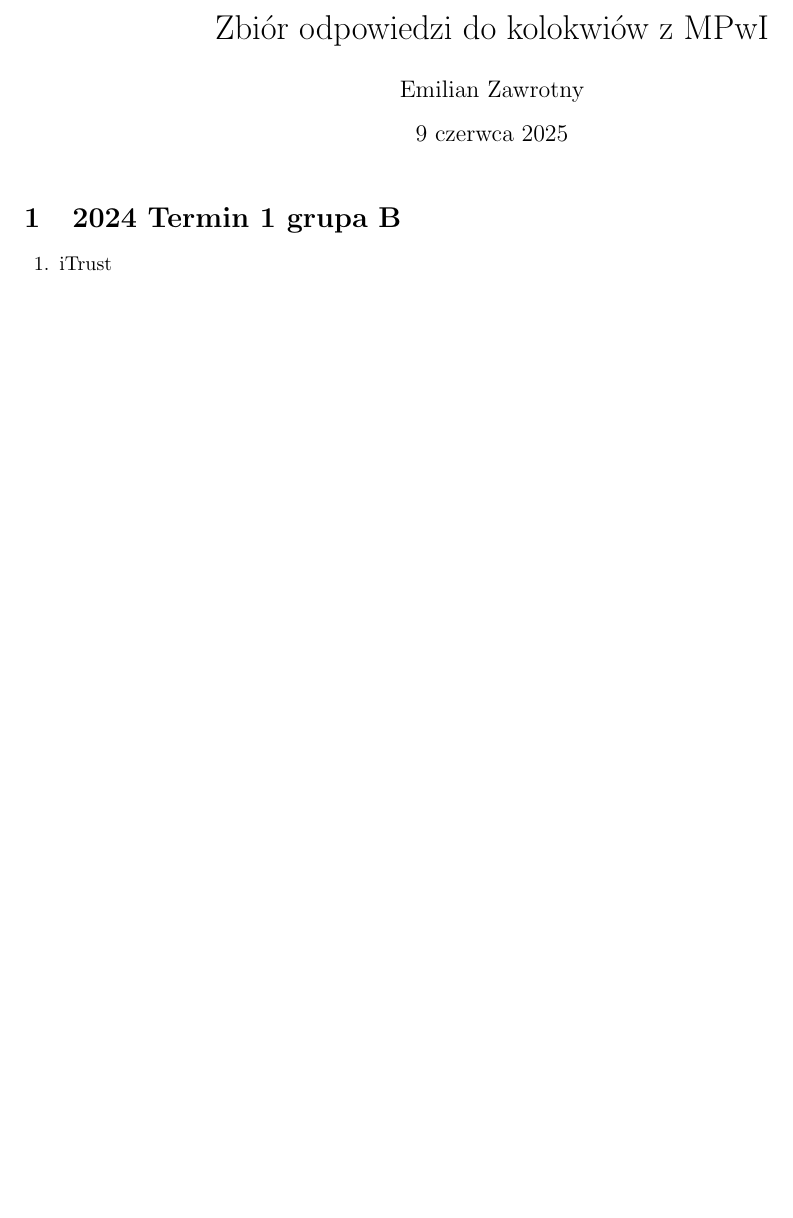
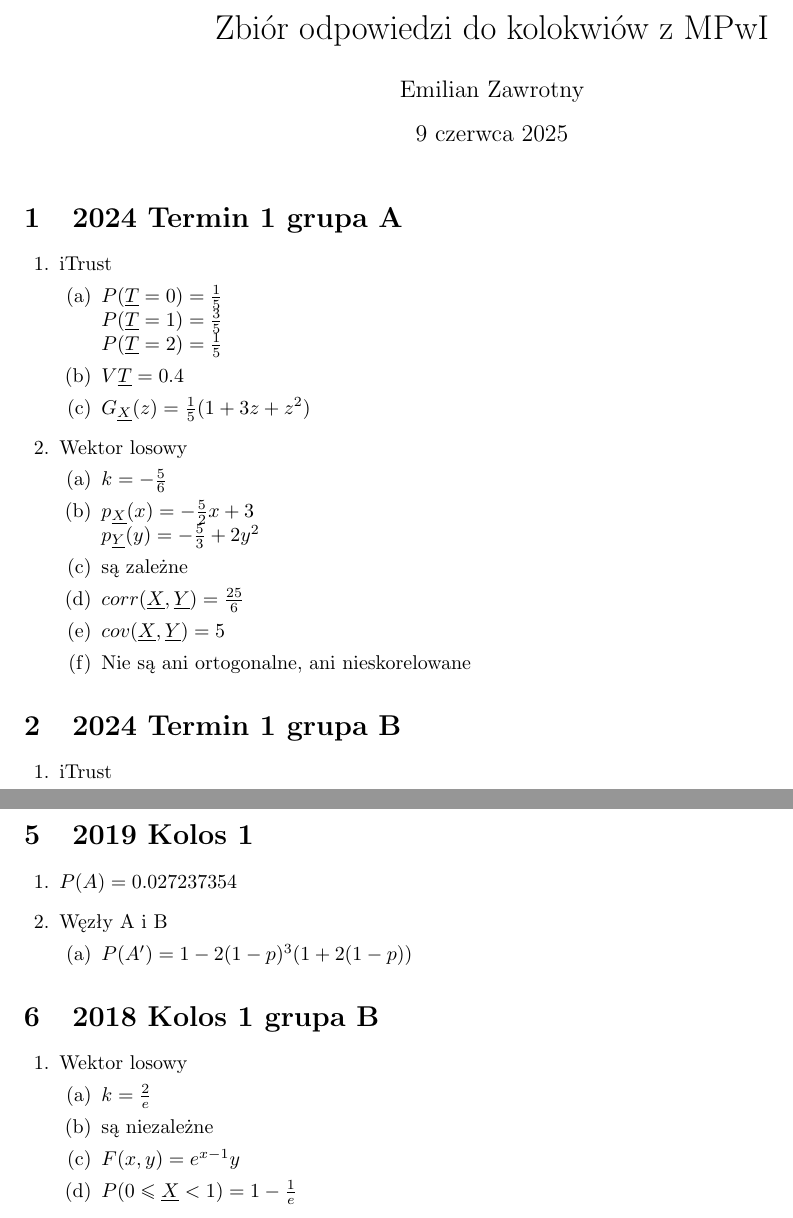
Before and after one commit to obrotowy/mpwi, a LaTeX problem sheet (zbior.tex): part of page 1 of 2 before the commit and two parts of pages 1 and 3 of 3 after it, the two joined at a grey line, cut so that both start at the same text, the shorter picture padded with empty space. Compiled offline with pdfLaTeX.

Commit message:
2024 termin 1 grupa a

```diff
--- a/zbior.tex
+++ b/zbior.tex
@@ -8,6 +8,27 @@
 \date{\today}
 \begin{document}
     \maketitle
+    \section{2024 Termin 1 grupa A}
+    \begin{questions}
+        \question iTrust
+        \begin{parts}
+            \part $P(\underline{T} = 0) = \frac{1}{5}$ \newline
+                $P(\underline{T} = 1) = \frac{3}{5}$ \newline
+                $P(\underline{T} = 2) = \frac{1}{5}$
+            \part $V\underline{T} = 0.4$
+            \part $G_{\underline{X}}(z) = \frac{1}{5}(1+3z+z^2)$
+        \end{parts}
+        \question Wektor losowy
+        \begin{parts}
+            \part $k=-\frac{5}{6}$
+            \part $p_{\underline{X}}(x) = -\frac{5}{2}x + 3$ \newline
+                $p_{\underline{Y}}(y) = -\frac{5}{3} + 2y^2$
+            \part są zależne
+            \part $corr(\underline{X}, \underline{Y}) = \frac{25}{6}$
+            \part $cov(\underline{X}, \underline{Y}) = 5$
+            \part Nie są ani ortogonalne, ani nieskorelowane
+        \end{parts}
+    \end{questions}
     \section{2024 Termin 1 grupa B}
     \begin{questions}
         \question iTrust
@@ -85,4 +106,22 @@
             \end{cases}$
         \end{parts}
     \end{questions}
+    \section {2019 Kolos 1}
+    \begin{questions}
+        \question $P(A) =  0.027237354$
+        \question Węzły A i B
+        \begin{parts}
+            \part $P(A') = 1 - 2(1-p)^3(1+2(1-p))$
+        \end{parts}
+    \end{questions}
+    \section {2018 Kolos 1 grupa B}
+    \begin{questions}
+        \question Wektor losowy
+            \begin{parts}
+                \part $k = \frac{2}{e}$
+                \part są niezależne
+                \part $F(x,y) = e^{x-1}y$
+                \part $P(0 \le \underline{X} < 1) = 1 - \frac{1}{e}$
+            \end{parts}
+    \end{questions}
 \end{document}
```
Also changed, not shown: zbior.pdf.
